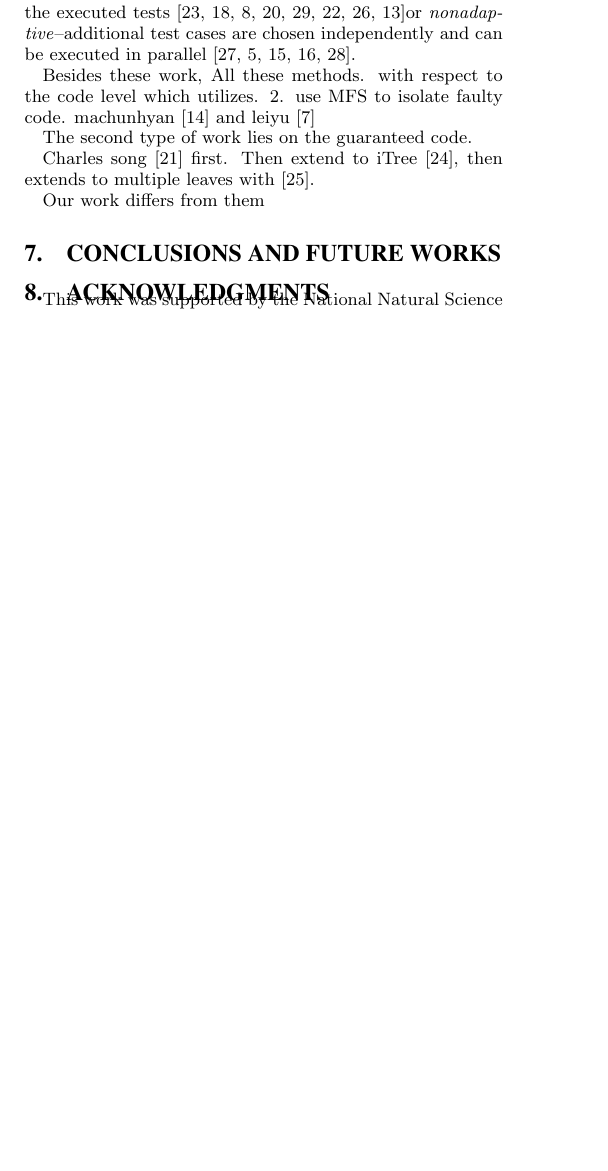
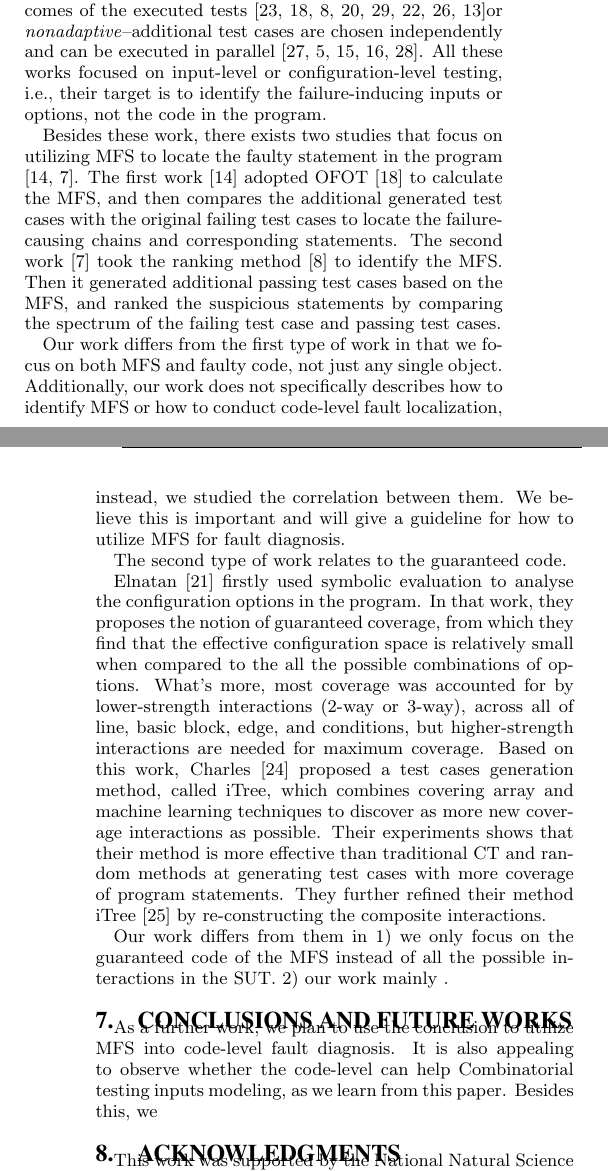
Before and after one commit to niuxintao/mfs_related, a LaTeX paper (sig-alternate-sample.tex): part of one column of page 5 of 7 before the commit and two parts of the columns of pages 5 and 6 of 7 after it, the two joined at a grey line, cut so that both start at the same text, the shorter picture padded with empty space. Compiled offline with pdfLaTeX.

Commit message:
asdsadsa

```diff
--- a/sig-alternate-sample.tex
+++ b/sig-alternate-sample.tex
@@ -606,10 +606,11 @@ To answer question, for each program subject in our empirical studies, we design
 
 There are several works that are related to our study, and they can be categorised into two types:
 
-The first type of methods studies the MFS in CT. prior work \cite{nie2011minimal} specifically studied the properties of the failure-inducing interactions in SUT, based on which additional test cases were generated to identify them. Other approaches to identify the failure-inducing interactions in SUT include building a tree model \cite{yilmaz2006covering}, adaptively generating additional test cases according to the outcome of the last test case \cite{zhang2011characterizing}, ranking suspicious interactions based on some rules \cite{ghandehari2012identifying}, and using graphic-based deduction \cite{martinez2008algorithms}, among others. These approaches can be partitioned into two categories \cite{colbourn2008locating} according to how the additional test cases are generated: \emph{adaptive}--additional test cases are chosen based on the outcomes of the executed tests \cite{shi2005software,nie2011minimal,ghandehari2012identifying,niu2013identifying,zhang2011characterizing,shakya2012isolating,wang2010adaptive,li2012improved}or \emph{nonadaptive}--additional test cases are chosen independently and can be executed in parallel \cite{yilmaz2006covering,colbourn2008locating,martinez2008algorithms,martinez2009locating,zhang2012faulty}.
+The first type of methods studies the MFS in CT. Nie \cite{nie2011minimal} firstly studied the properties of the MFS in SUT, based on which additional test cases were generated to identify them. Other approaches to identify the MFS in SUT include building a tree model \cite{yilmaz2006covering}, adaptively generating additional test cases according to the outcome of the last test case \cite{zhang2011characterizing}, ranking suspicious interactions based on some rules \cite{ghandehari2012identifying}, and using graphic-based deduction \cite{martinez2008algorithms}, among others. These approaches can be partitioned into two categories \cite{colbourn2008locating} according to how the additional test cases are generated: \emph{adaptive}--additional test cases are chosen based on the outcomes of the executed tests \cite{shi2005software,nie2011minimal,ghandehari2012identifying,niu2013identifying,zhang2011characterizing,shakya2012isolating,wang2010adaptive,li2012improved}or \emph{nonadaptive}--additional test cases are chosen independently and can be executed in parallel \cite{yilmaz2006covering,colbourn2008locating,martinez2008algorithms,martinez2009locating,zhang2012faulty}. All these works focused on input-level or configuration-level testing, i.e., their target is to identify the failure-inducing inputs or options, not the code in the program.
 
-Besides these work, All these methods. with respect to the code level which utilizes.
-2. use MFS to isolate faulty code. machunhyan \cite{ma2013locating}  and leiyu \cite{ghandehari2013fault}
+Besides these work, there exists two studies that focus on utilizing MFS to locate the faulty statement in the program \cite{ma2013locating,ghandehari2013fault}. The first work \cite{ma2013locating} adopted OFOT \cite{nie2011minimal} to calculate the MFS, and then compares the additional generated test cases with the original failing test cases to locate the failure-causing chains and corresponding statements. The second work \cite{ghandehari2013fault} took the ranking method \cite{ghandehari2012identifying} to identify the MFS. Then  it generated additional passing test cases based on the MFS, and ranked the suspicious statements by comparing the spectrum of the failing test case and passing test cases.
+
+Our work differs from the first type of work in that we focus on both MFS and faulty code, not just any single object. Additionally, our work does not specifically describes how to identify MFS or how to conduct code-level fault localization, instead, we studied the correlation between them. We believe this is important and will give a guideline for how to utilize MFS for fault diagnosis.
 
 %Combinatorial testing has been widely applied in industry \cite{kuhn2010practical}. Fault localization is an important part of CT studies. \cite{nie2011survey}, as it can facilitate debugging efforts by reducing the scope of code that is needed for inspection \cite{ghandehari2012identifying}.
 %
@@ -635,15 +636,17 @@ Besides these work, All these methods. with respect to the code level which util
 
 %The second type of work focus on the code-level diagnosis in software, i.e., the fault localization techniques. Many methods
 
-The second type of work lies on the guaranteed code.
+The second type of work  relates to the guaranteed code.
 
-Charles song \cite{reisner2010using} first. Then extend to iTree \cite{song2012itree}, then extends to multiple leaves with \cite{song2014itree}.
+Elnatan \cite{reisner2010using} firstly used symbolic evaluation to analyse the configuration options in the program. In that work, they proposes the notion of guaranteed coverage, from which they find that the effective configuration space is relatively small when compared to the all the possible combinations of options. What's more, most coverage was accounted for by lower-strength interactions (2-way or 3-way), across all of line, basic block, edge, and conditions, but higher-strength interactions are needed for maximum coverage.  Based on this work, Charles \cite{song2012itree} proposed a test cases generation method, called iTree, which combines covering array and machine learning techniques to discover as more new coverage interactions as possible. Their experiments shows that their method is more effective than traditional CT and random methods at generating test cases with more coverage of program statements. They further refined their method iTree \cite{song2014itree} by re-constructing the composite interactions.
 
-Our work differs from them
+Our work differs from them in 1) we only focus on the guaranteed code of the MFS instead of all the possible interactions in the SUT. 2) our work mainly  .
 
 \section{Conclusions and Future works}\label{sec:conclusion}
 
 %\end{document}  % This is where a 'short' article might terminate
+
+As a further work, we plan to use the conclusion to utilize MFS into code-level fault diagnosis. It is also appealing to observe whether the code-level can help Combinatorial testing inputs modeling, as we learn from this paper. Besides this, we
 
 %ACKNOWLEDGMENTS are optional
 \section{Acknowledgments}
```
Also changed, not shown: sig-alternate-sample.pdf, sig-alternate-sample.tex (10 more changed lines), 4 other files.
